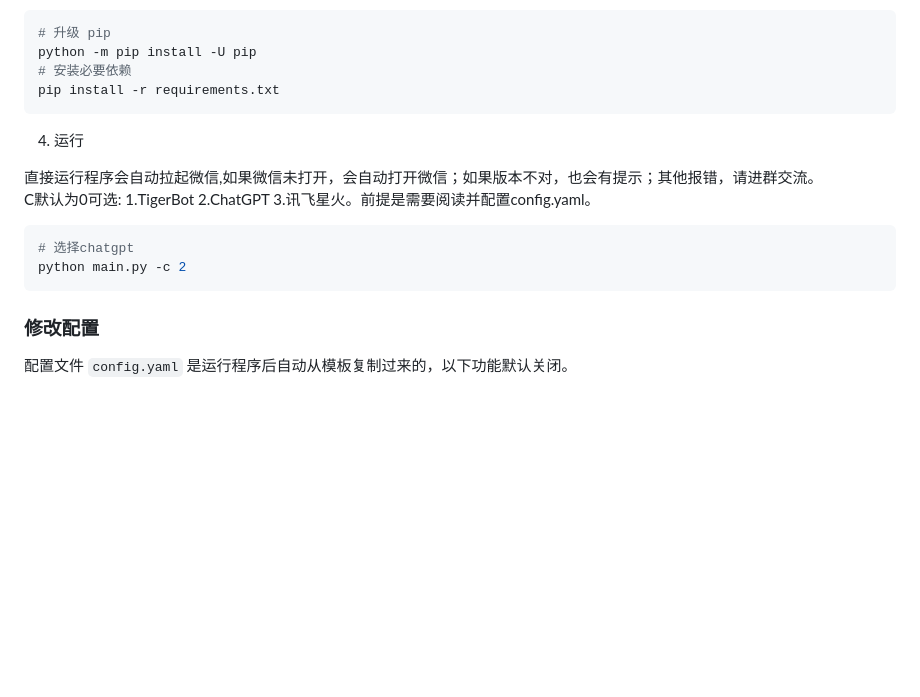
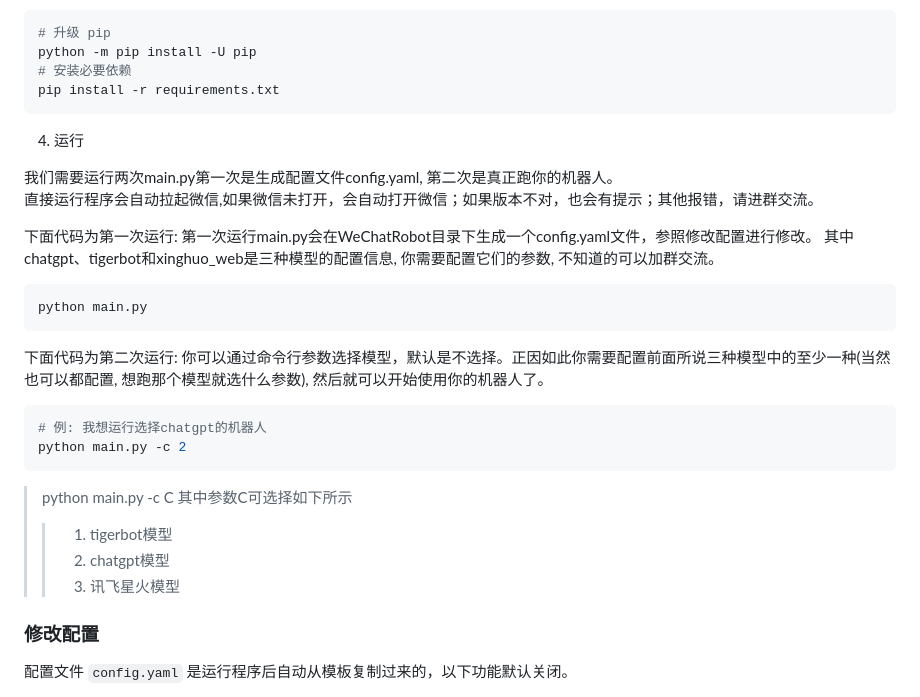
Before and after one commit to lich0821/WeChatRobot, a Markdown page: README.MD, the part around the change. GitHub-like rendering; blank space fills up the shorter version.

Commit message:
docs: update README.MD to introducing run

````diff
--- a/README.MD
+++ b/README.MD
@@ -31,13 +31,25 @@ pip install -r requirements.txt
 
 4. 运行
 
+我们需要运行两次main.py第一次是生成配置文件config.yaml, 第二次是真正跑你的机器人。
 直接运行程序会自动拉起微信,如果微信未打开，会自动打开微信；如果版本不对，也会有提示；其他报错，请进群交流。
-C默认为0可选: 1.TigerBot 2.ChatGPT 3.讯飞星火。前提是需要阅读并配置config.yaml。
+
+下面代码为第一次运行: 第一次运行main.py会在WeChatRobot目录下生成一个config.yaml文件，参照修改配置进行修改。
+其中chatgpt、tigerbot和xinghuo_web是三种模型的配置信息, 你需要配置它们的参数, 不知道的可以加群交流。
 ```sh
-# 选择chatgpt
+python main.py
+```
+
+
+下面代码为第二次运行: 你可以通过命令行参数选择模型，默认是不选择。正因如此你需要配置前面所说三种模型中的至少一种(当然也可以都配置, 想跑那个模型就选什么参数), 然后就可以开始使用你的机器人了。
+```sh
+# 例: 我想运行选择chatgpt的机器人
 python main.py -c 2
 ```
-
+> python main.py -c C 其中参数C可选择如下所示
+>> 1. tigerbot模型
+>> 2. chatgpt模型
+>> 3. 讯飞星火模型
 ### 修改配置
 配置文件 `config.yaml` 是运行程序后自动从模板复制过来的，以下功能默认关闭。
 
````
